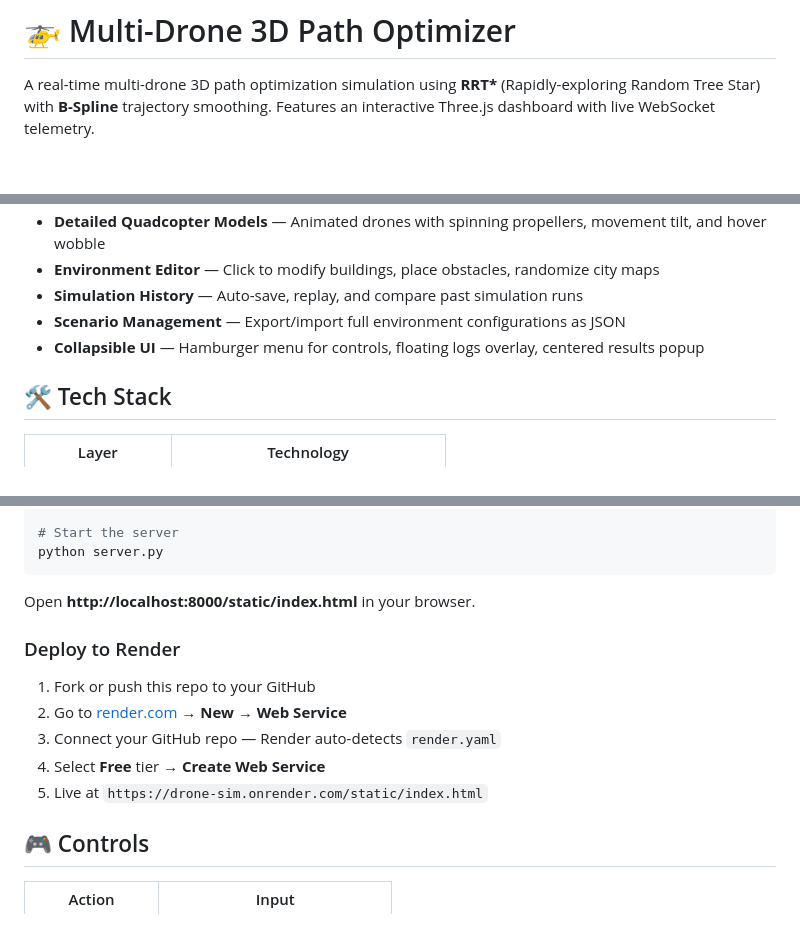
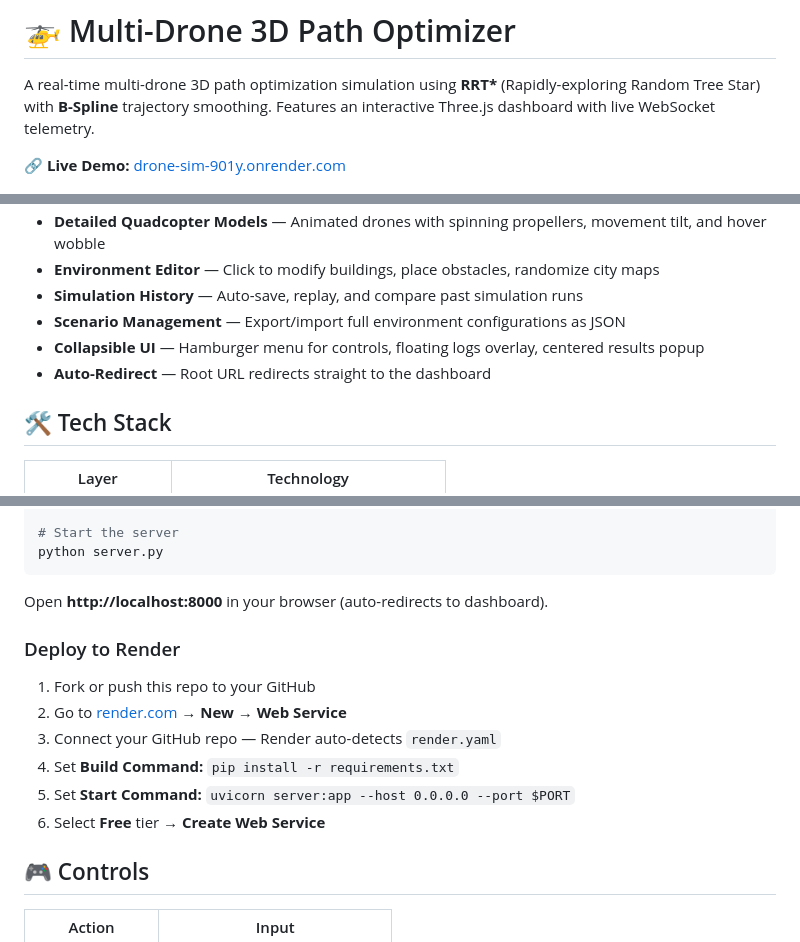
Before and after one commit to patelhashilkumar/drone-sim, a Markdown page: README.md, 3 parts joined by grey strips. GitHub-like rendering; blank space fills up the shorter version.

Commit message:
Update README with live demo link and latest features

````diff
--- a/README.md
+++ b/README.md
@@ -1,6 +1,8 @@
 # 🚁 Multi-Drone 3D Path Optimizer
 
 A real-time multi-drone 3D path optimization simulation using **RRT\*** (Rapidly-exploring Random Tree Star) with **B-Spline** trajectory smoothing. Features an interactive Three.js dashboard with live WebSocket telemetry.
+
+🔗 **Live Demo:** [drone-sim-901y.onrender.com](https://drone-sim-901y.onrender.com)
 
 ![Dashboard](dashboard.png)
 
@@ -16,6 +18,7 @@ A real-time multi-drone 3D path optimization simulation using **RRT\*** (Rapidly
 - **Simulation History** — Auto-save, replay, and compare past simulation runs
 - **Scenario Management** — Export/import full environment configurations as JSON
 - **Collapsible UI** — Hamburger menu for controls, floating logs overlay, centered results popup
+- **Auto-Redirect** — Root URL redirects straight to the dashboard
 
 ## 🛠 Tech Stack
 
@@ -46,15 +49,16 @@ pip install -r requirements.txt
 python server.py
 ```
 
-Open **http://localhost:8000/static/index.html** in your browser.
+Open **http://localhost:8000** in your browser (auto-redirects to dashboard).
 
 ### Deploy to Render
 
 1. Fork or push this repo to your GitHub
 2. Go to [render.com](https://render.com) → **New** → **Web Service**
 3. Connect your GitHub repo — Render auto-detects `render.yaml`
-4. Select **Free** tier → **Create Web Service**
-5. Live at `https://drone-sim.onrender.com/static/index.html`
+4. Set **Build Command:** `pip install -r requirements.txt`
+5. Set **Start Command:** `uvicorn server:app --host 0.0.0.0 --port $PORT`
+6. Select **Free** tier → **Create Web Service**
 
 ## 🎮 Controls
 
````
Also changed, not shown: other parts of README.md (+1 -1 lines).
